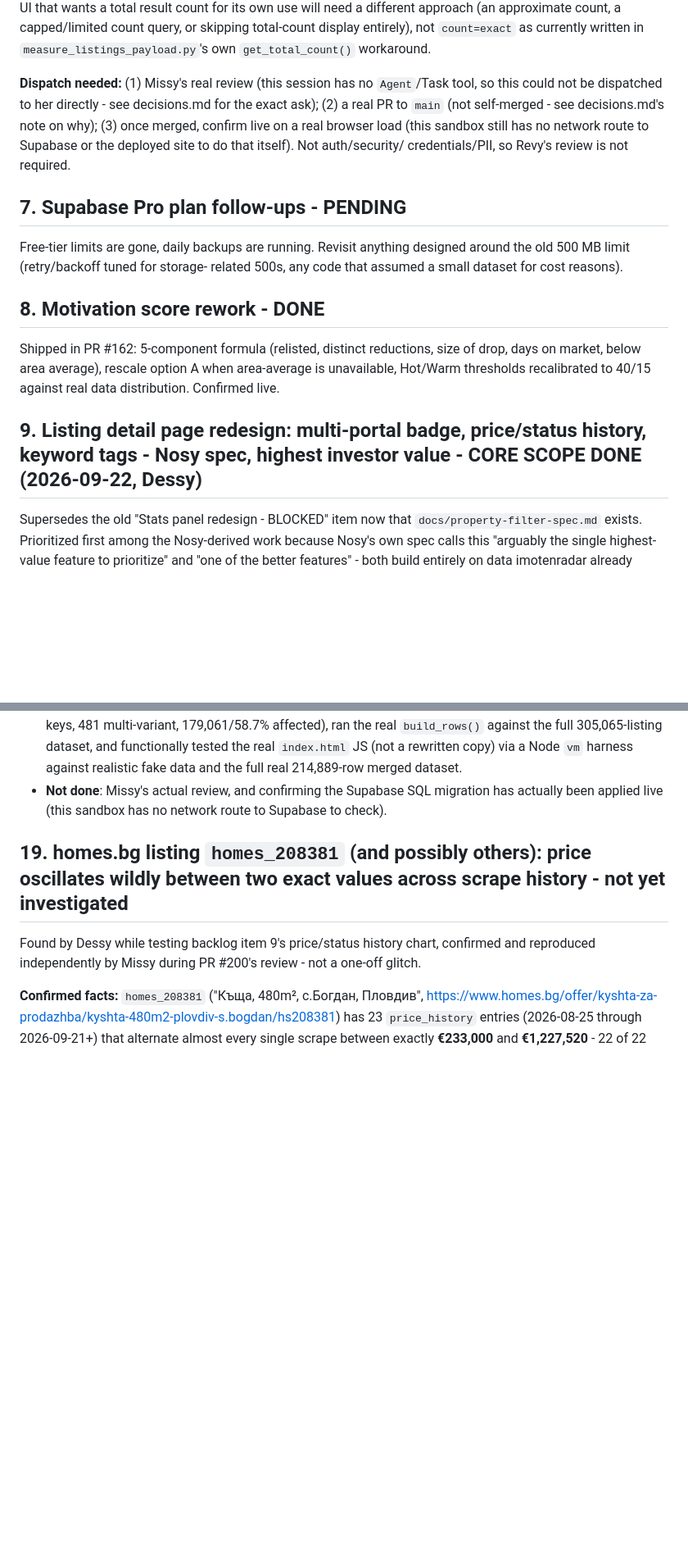
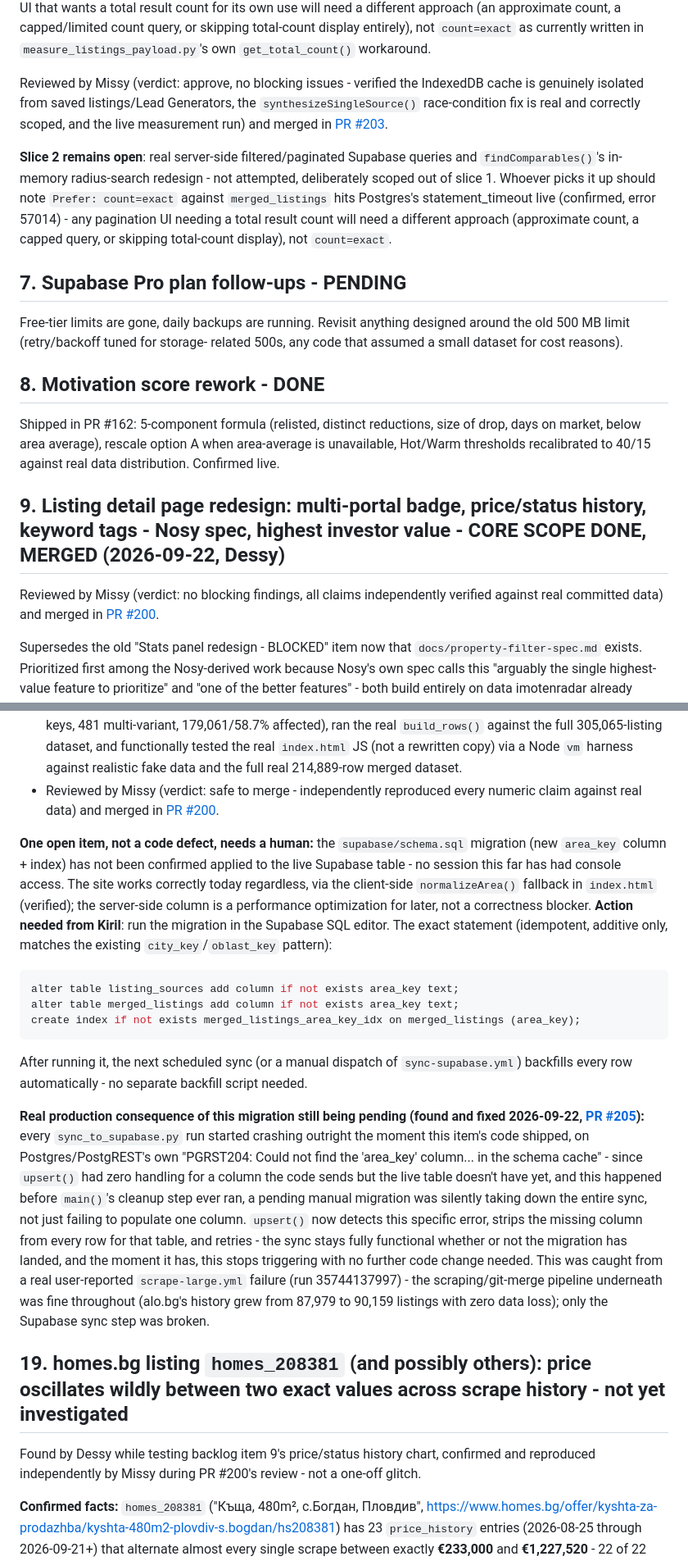
Before and after one commit to kirilbp/bg-property-tracker, a Markdown page: docs/backlog.md, 2 parts joined by grey strips. Shown at 82% size. GitHub-like rendering; blank space fills up the shorter version.

Commit message:
Mark backlog items 6, 9, 18 DONE/MERGED on main - these statuses were only ever recorded on the now-orphaned claude/bg-property-tracker-setup-30c2rp branch (#206)
Squash-merging PRs #199/#200/#203 into main doesn't carry forward
follow-up commits made to the source branch after each merge (same
squash-merge history divergence documented elsewhere) - so main's docs
were showing items 6/9/18 as still awaiting review/not merged, when all
three actually shipped. Also folds in the sync_to_supabase.py area_key
crash fix (PR #205) as context on item 18's still-open Supabase
migration step.

Co-authored-by: Claude <noreply@anthropic.com>

````diff
--- a/docs/backlog.md
+++ b/docs/backlog.md
@@ -581,13 +581,20 @@ count, a capped/limited count query, or skipping total-count display
 entirely), not `count=exact` as currently written in
 `measure_listings_payload.py`'s own `get_total_count()` workaround.
 
-**Dispatch needed:** (1) Missy's real review (this session has no
-`Agent`/Task tool, so this could not be dispatched to her directly - see
-decisions.md for the exact ask); (2) a real PR to `main` (not
-self-merged - see decisions.md's note on why); (3) once merged, confirm
-live on a real browser load (this sandbox still has no network route to
-Supabase or the deployed site to do that itself). Not auth/security/
-credentials/PII, so Revy's review is not required.
+Reviewed by Missy (verdict: approve, no blocking issues - verified the
+IndexedDB cache is genuinely isolated from saved listings/Lead
+Generators, the `synthesizeSingleSource()` race-condition fix is real
+and correctly scoped, and the live measurement run) and merged in
+[PR #203](https://github.com/kirilbp/bg-property-tracker/pull/203).
+
+**Slice 2 remains open**: real server-side filtered/paginated Supabase
+queries and `findComparables()`'s in-memory radius-search redesign - not
+attempted, deliberately scoped out of slice 1. Whoever picks it up should
+note `Prefer: count=exact` against `merged_listings` hits Postgres's
+statement_timeout live (confirmed, error 57014) - any pagination UI
+needing a total result count will need a different approach (approximate
+count, a capped query, or skipping total-count display), not
+`count=exact`.
 
 ## 7. Supabase Pro plan follow-ups - PENDING
 
@@ -602,7 +609,11 @@ size of drop, days on market, below area average), rescale option A when
 area-average is unavailable, Hot/Warm thresholds recalibrated to 40/15
 against real data distribution. Confirmed live.
 
-## 9. Listing detail page redesign: multi-portal badge, price/status history, keyword tags - Nosy spec, highest investor value - CORE SCOPE DONE (2026-09-22, Dessy)
+## 9. Listing detail page redesign: multi-portal badge, price/status history, keyword tags - Nosy spec, highest investor value - CORE SCOPE DONE, MERGED (2026-09-22, Dessy)
+
+Reviewed by Missy (verdict: no blocking findings, all claims independently
+verified against real committed data) and merged in
+[PR #200](https://github.com/kirilbp/bg-property-tracker/pull/200).
 
 Supersedes the old "Stats panel redesign - BLOCKED" item now that
 `docs/property-filter-spec.md` exists. Prioritized first among the
@@ -939,9 +950,47 @@ dispatch needed).** Summary:
   305,065-listing dataset, and functionally tested the real `index.html`
   JS (not a rewritten copy) via a Node `vm` harness against realistic
   fake data and the full real 214,889-row merged dataset.
-- **Not done**: Missy's actual review, and confirming the Supabase SQL
-  migration has actually been applied live (this sandbox has no network
-  route to Supabase to check).
+- Reviewed by Missy (verdict: safe to merge - independently reproduced
+  every numeric claim against real data) and merged in
+  [PR #200](https://github.com/kirilbp/bg-property-tracker/pull/200).
+
+**One open item, not a code defect, needs a human:** the
+`supabase/schema.sql` migration (new `area_key` column + index) has not
+been confirmed applied to the live Supabase table - no session this far
+has had console access. The site works correctly today regardless, via
+the client-side `normalizeArea()` fallback in `index.html` (verified);
+the server-side column is a performance optimization for later, not a
+correctness blocker. **Action needed from Kiril**: run the migration in
+the Supabase SQL editor. The exact statement (idempotent, additive only,
+matches the existing `city_key`/`oblast_key` pattern):
+
+```sql
+alter table listing_sources add column if not exists area_key text;
+alter table merged_listings add column if not exists area_key text;
+create index if not exists merged_listings_area_key_idx on merged_listings (area_key);
+```
+
+After running it, the next scheduled sync (or a manual dispatch of
+`sync-supabase.yml`) backfills every row automatically - no separate
+backfill script needed.
+
+**Real production consequence of this migration still being pending
+(found and fixed 2026-09-22, [PR #205](https://github.com/kirilbp/bg-property-tracker/pull/205)):**
+every `sync_to_supabase.py` run started crashing outright the moment this
+item's code shipped, on Postgres/PostgREST's own "PGRST204: Could not
+find the 'area_key' column... in the schema cache" - since `upsert()` had
+zero handling for a column the code sends but the live table doesn't
+have yet, and this happened before `main()`'s cleanup step ever ran, a
+pending manual migration was silently taking down the entire sync, not
+just failing to populate one column. `upsert()` now detects this specific
+error, strips the missing column from every row for that table, and
+retries - the sync stays fully functional whether or not the migration
+has landed, and the moment it has, this stops triggering with no further
+code change needed. This was caught from a real user-reported
+`scrape-large.yml` failure (run 35744137997) - the scraping/git-merge
+pipeline underneath was fine throughout (alo.bg's history grew from
+87,979 to 90,159 listings with zero data loss); only the Supabase sync
+step was broken.
 
 ## 19. homes.bg listing `homes_208381` (and possibly others): price oscillates wildly between two exact values across scrape history - not yet investigated
 
````
Also changed, not shown: other parts of docs/backlog.md (+2 -2 lines).
